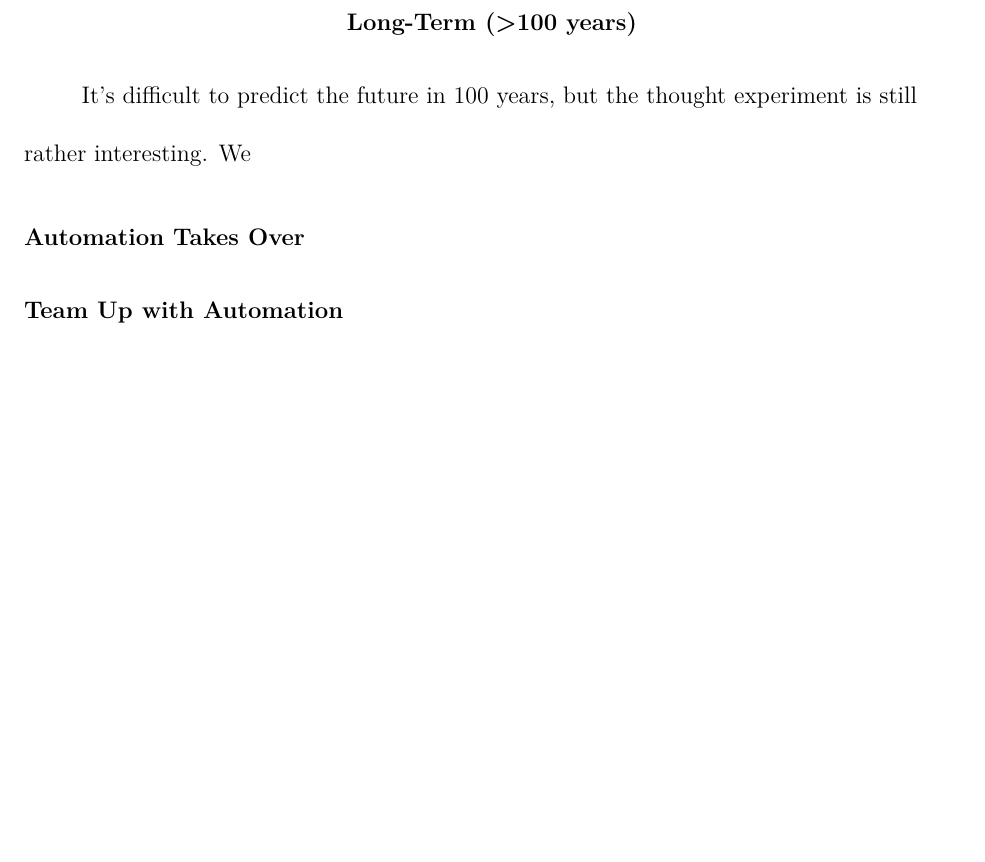
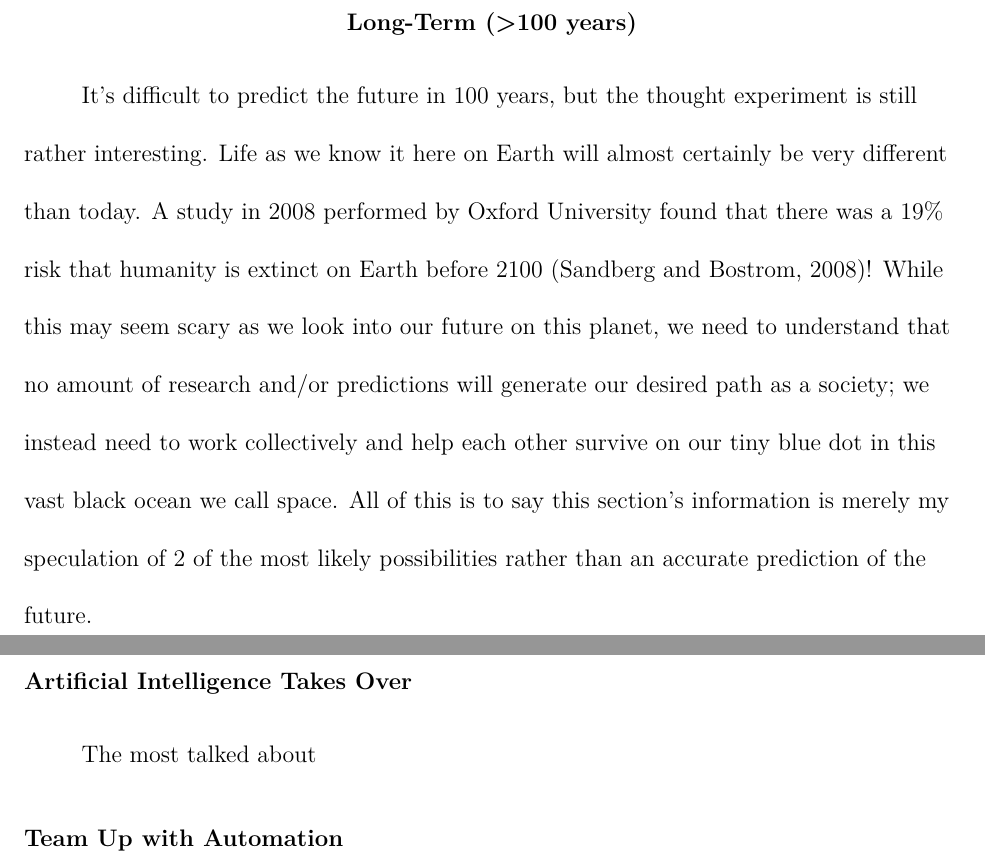
Before and after one commit to alextac98/Robotics-Ethics-Paper, a LaTeX paper (paper.tex, which reads Sections/4_Long.tex): part of page 15 of 18 before the commit and two parts of pages 15 and 16 of 19 after it, the two joined at a grey line, cut so that both start at the same text, the shorter picture padded with empty space. Compiled offline with pdfLaTeX.

Commit message:
Add changes to long section

```diff
--- a/Sections/4_Long.tex
+++ b/Sections/4_Long.tex
@@ -1,9 +1,11 @@
 \section{Long-Term (>100 years)}
 \label{sec:long}
 
-It's difficult to predict the future in 100 years, but the thought experiment is still rather interesting. We
+It's difficult to predict the future in 100 years, but the thought experiment is still rather interesting. Life as we know it here on Earth will almost certainly be very different than today. A study in 2008 performed by Oxford University found that there was a 19\% risk that humanity is extinct on Earth before 2100 (\cite{WeDead100Years})! While this may seem scary as we look into our future on this planet, we need to understand that no amount of research and/or predictions will generate our desired path as a society; we instead need to work collectively and help each other survive on our tiny blue dot in this vast black ocean we call space. All of this is to say this section's information is merely my speculation of 2 of the most likely possibilities rather than an accurate prediction of the future.
 
-\subsection{Automation Takes Over}
+\subsection{Artificial Intelligence Takes Over}
+
+The most talked about
 
 \subsection{Team Up with Automation}
 
```
Also changed, not shown: ref.bib (+13 -0 lines), paper.pdf.
